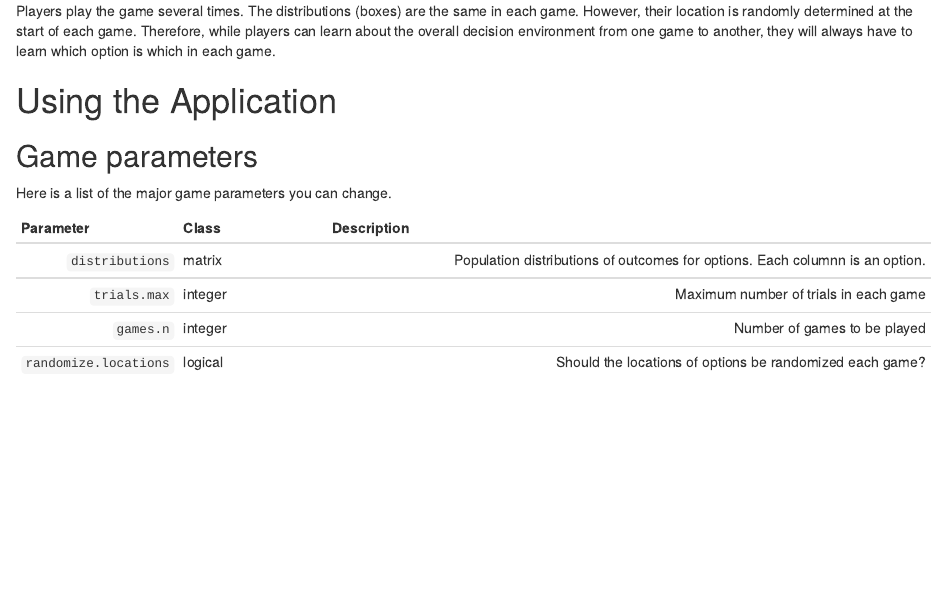
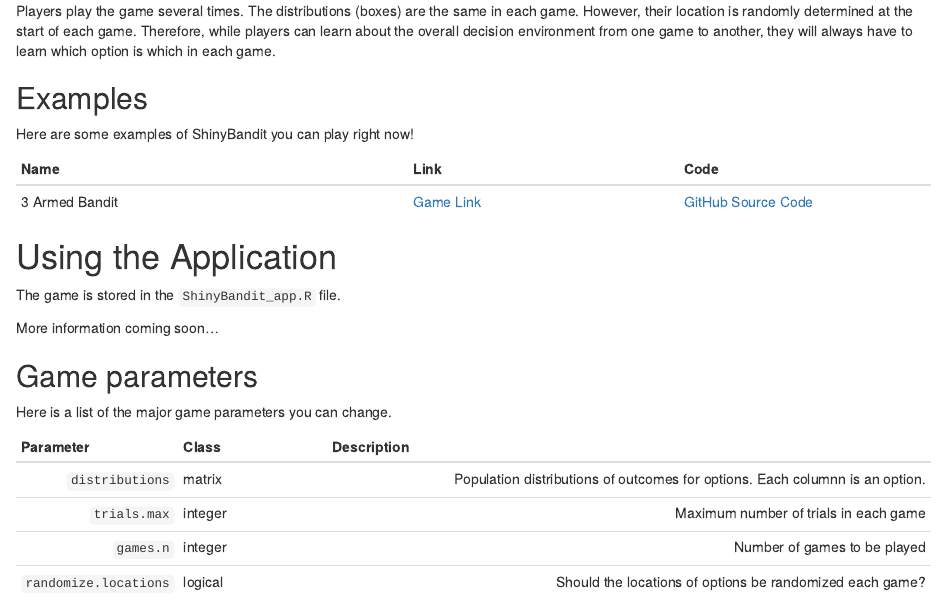
Before and after one commit to ndphillips/ShinyBandit, an R Markdown document (readme.Rmd): the page in a window 1100 px wide, from 420 px down. Rendered offline with R 4.5, knitr and Pandoc, with nearby package versions.

Commit message:
readme updates

```diff
--- a/ShinyBandit_app.R
+++ b/ShinyBandit_app.R
@@ -41,13 +41,13 @@
 # Section A1: GAME PARAMETERS
 
 distributions <- round(
-  cbind(rnorm(n = 1e5, mean = 0, sd = 3),
-        rnorm(n = 1e5, mean = 5, sd = 10),
-        rnorm(n = 1e5, mean = -2, sd = 10)), 0)
+  cbind(rnorm(n = 1e5, mean = 0, sd = 5),
+        rnorm(n = 1e5, mean = 2.5, sd = 5),
+        rnorm(n = 1e5, mean = -1, sd = 8)), 0)
 
-trials.n <- 5                          # Trials per game
+trials.n <- 50                         # Trials per game
 practice.n <- 10                        # Trials in practice game
-games.n <- 1                            # Number of games
+games.n <- 3                            # Number of games
 randomize.locations <- TRUE             # Should the location of options be randomized?
 randomize.outcomes <- TRUE              # Should the order of outcomes be randomized?
 saveDataLocation <- "dropbox"           # Either dropbox, email, or local
--- a/readme.Rmd
+++ b/readme.Rmd
@@ -23,7 +23,20 @@
 
 Players play the game several times. The distributions (boxes) are the same in each game. However, their location is randomly determined at the start of each game. Therefore, while players can learn about the overall decision environment from one game to another, they will always have to learn which option is which in each game.
 
+## Examples
+
+Here are some examples of ShinyBandit you can play right now!
+
+| Name| Link| Code |
+|:----------------------|:---------------|:--------------|
+|     3 Armed Bandit| [Game Link](https://econpsychbasel.shinyapps.io/ShinyBandit/)| [GitHub Source Code](https://github.com/ndphillips/ShinyBandit/blob/master/ShinyBandit_app.R)|
+
+
 # Using the Application
+
+The game is stored in the `ShinyBandit_app.R` file.
+
+More information coming soon...
 
 ## Game parameters
 
```
Also changed, not shown: readme.html, ShinyBandit_app.R (5 more changed lines).
